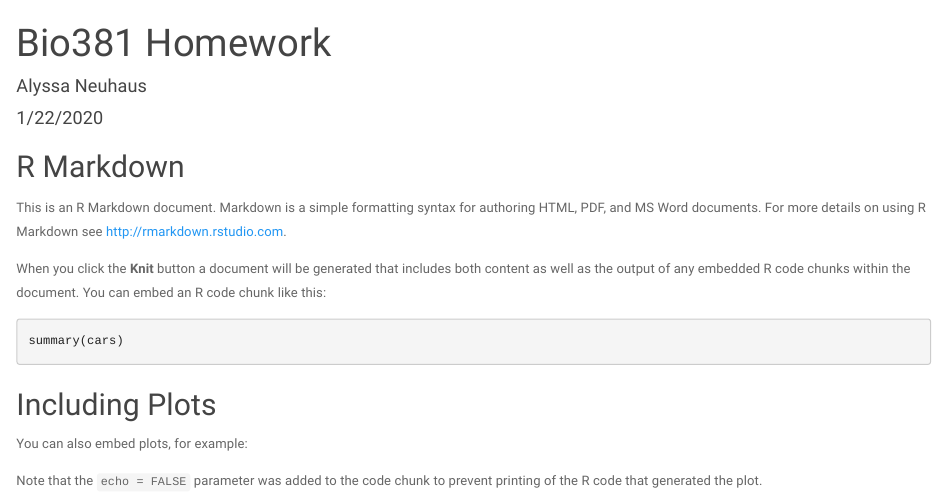
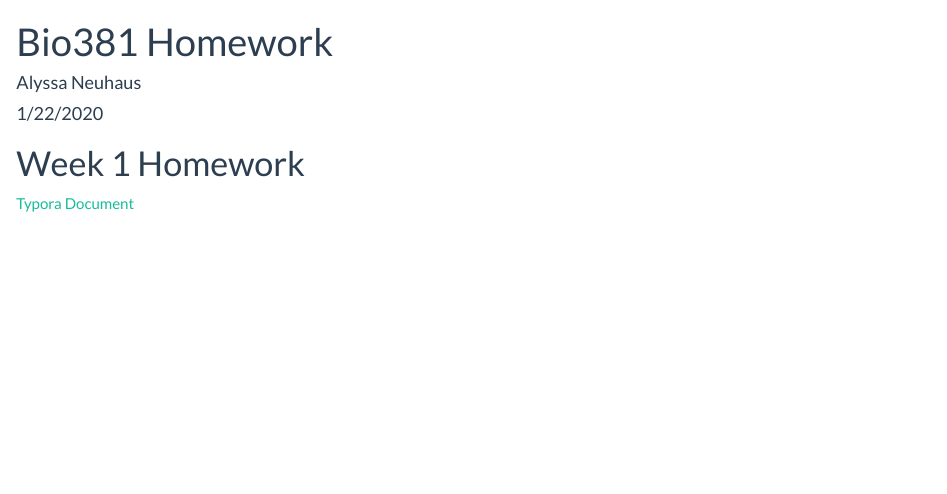
Before and after one commit to apneuhaus/NeuhausBio381, an R Markdown document (index.Rmd): the page in a window 1100 px wide, from its top. Rendered offline with R 4.5, knitr and Pandoc, with nearby package versions; the code chunks are not run, so their results and figures are left out.

Commit message:
committing Homework 1 link to github

````diff
--- a/index.Rmd
+++ b/index.Rmd
@@ -11,22 +11,5 @@ output:
 knitr::opts_chunk$set(echo = TRUE)
 ```
 
-## R Markdown
-
-This is an R Markdown document. Markdown is a simple formatting syntax for authoring HTML, PDF, and MS Word documents. For more details on using R Markdown see <http://rmarkdown.rstudio.com>.
-
-When you click the **Knit** button a document will be generated that includes both content as well as the output of any embedded R code chunks within the document. You can embed an R code chunk like this:
-
-```{r cars}
-summary(cars)
-```
-
-## Including Plots
-
-You can also embed plots, for example:
-
-```{r pressure, echo=FALSE}
-plot(pressure)
-```
-
-Note that the `echo = FALSE` parameter was added to the code chunk to prevent printing of the R code that generated the plot.
+# Week 1 Homework
+[Typora Document](Homework1_Neuhaus.html)
````
Also changed, not shown: Homework1_Neuhaus.html (added), index.html, index.Rmd (2 more changed lines), 1 other file.
